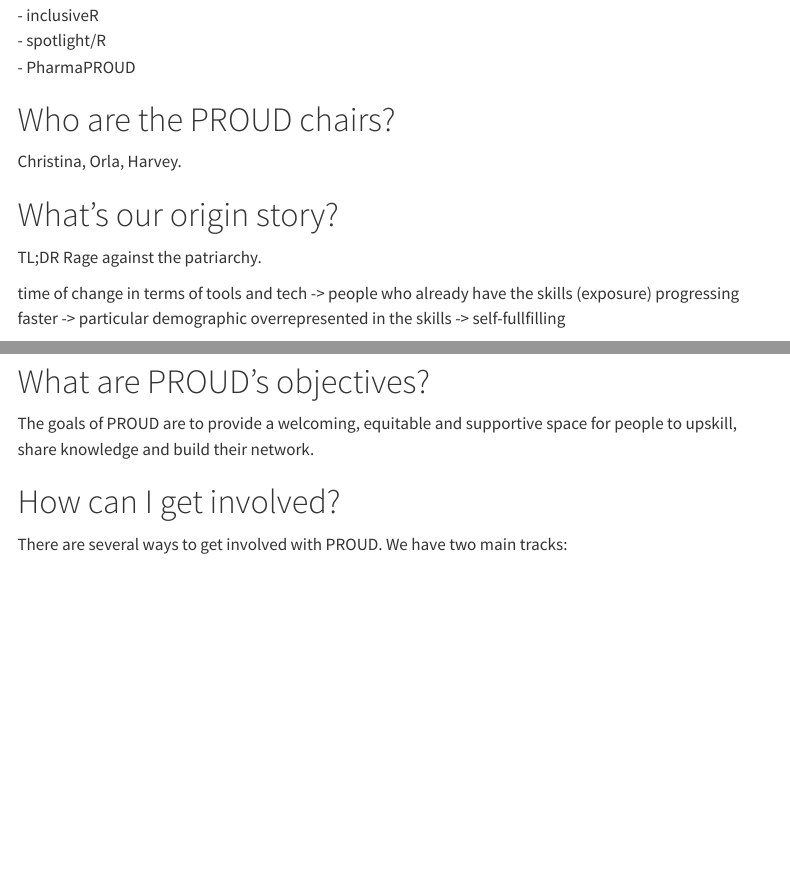
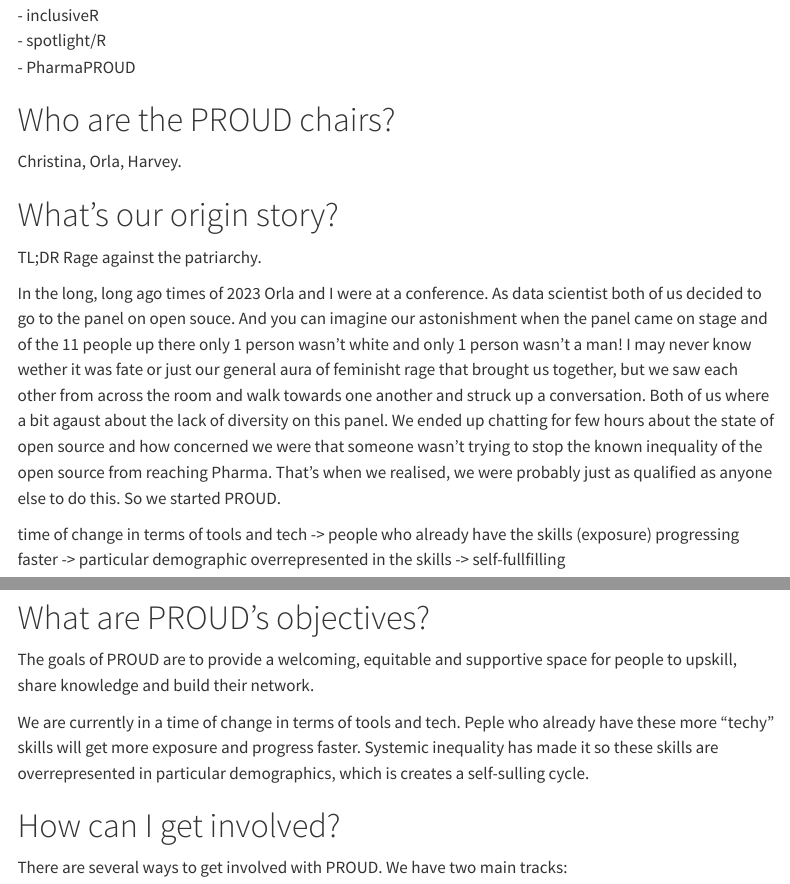
Before and after one commit to orladoylenvs/proud, a Quarto document (index.qmd): the page in a window 1100 px wide, from 140 px down, and a second part further down, joined at a grey line. Rendered offline with R 4.5, knitr and Pandoc in place of Quarto, with nearby package versions; menus at the side of the page are left out.

Commit message:
Update index.qmd

```diff
--- a/index.qmd
+++ b/index.qmd
@@ -15,6 +15,9 @@ Christina, Orla, Harvey.
 TL;DR
 Rage against the patriarchy.
 
+In the long, long ago times of 2023 Orla and I were at a conference. As data scientist both of us decided to go to the panel on open souce. And you can imagine our astonishment when the panel came on stage and of the 11 people up there only 1 person wasn't white and only 1 person wasn't a man!
+I may never know wether it was fate or just our general aura of feminisht rage that brought us together, but we saw each other from across the room and walk towards one another and struck up a conversation. Both of us where a bit agaust about the lack of diversity on this panel. We ended up chatting for few hours about the state of open source and how concerned we were that someone wasn't trying to stop the known inequality of the open source from reaching Pharma. That's when we realised, we were probably just as qualified as anyone else to do this. So we started PROUD.
+
 time of change in terms of tools and tech -> people who already have the skills (exposure) progressing faster -> particular demographic overrepresented in the skills -> self-fullfilling
 
 only white men are driving the agenda and in a self-fullfilling...
@@ -24,6 +27,8 @@ PROUD is an inclusive R community for developers who work in the pharma space. T
 
 # What are PROUD's objectives?
 The goals of PROUD are to provide a welcoming, equitable and supportive space for people to upskill, share knowledge and build their network.
+
+We are currently in a time of change in terms of tools and tech. Peple who already have these more "techy" skills will get more exposure and progress faster. Systemic inequality has made it so these skills are overrepresented in particular demographics, which is creates a self-sulling cycle.
 
 # How can I get involved?
 
```
